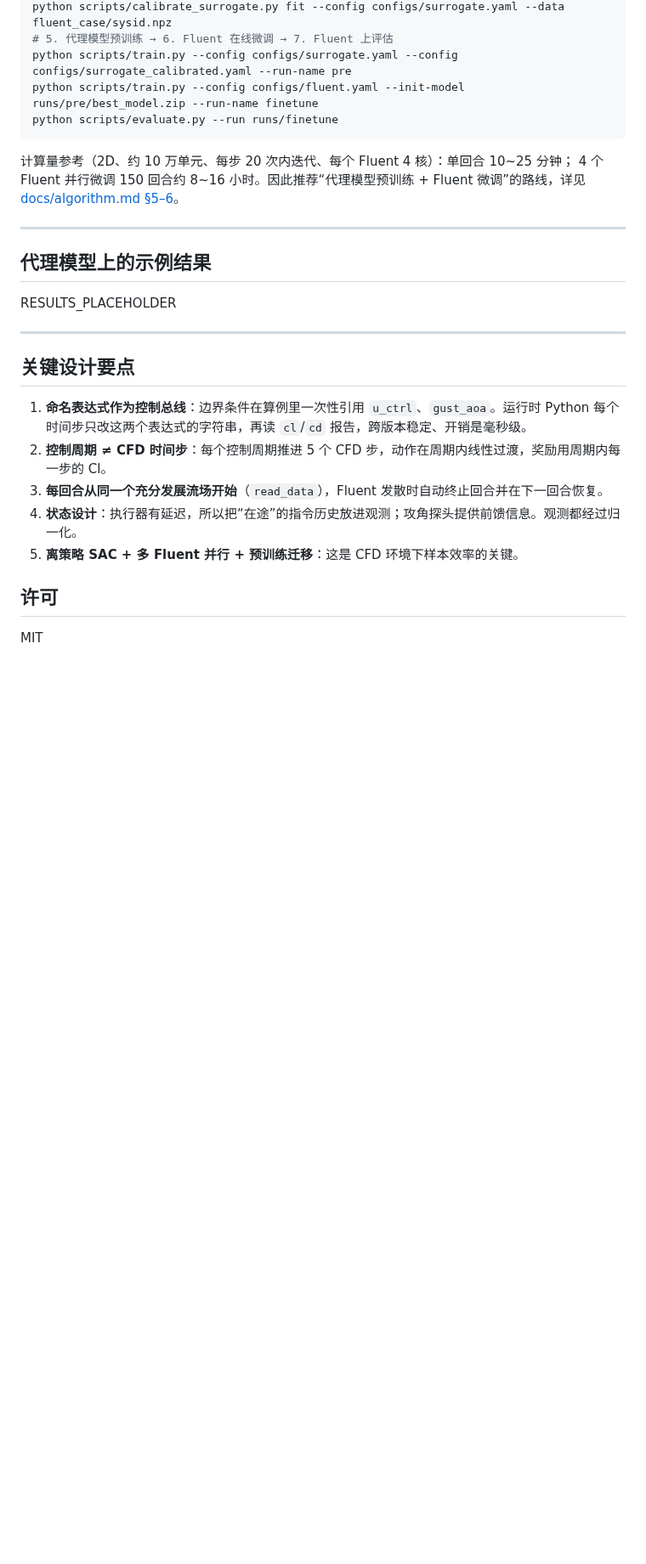
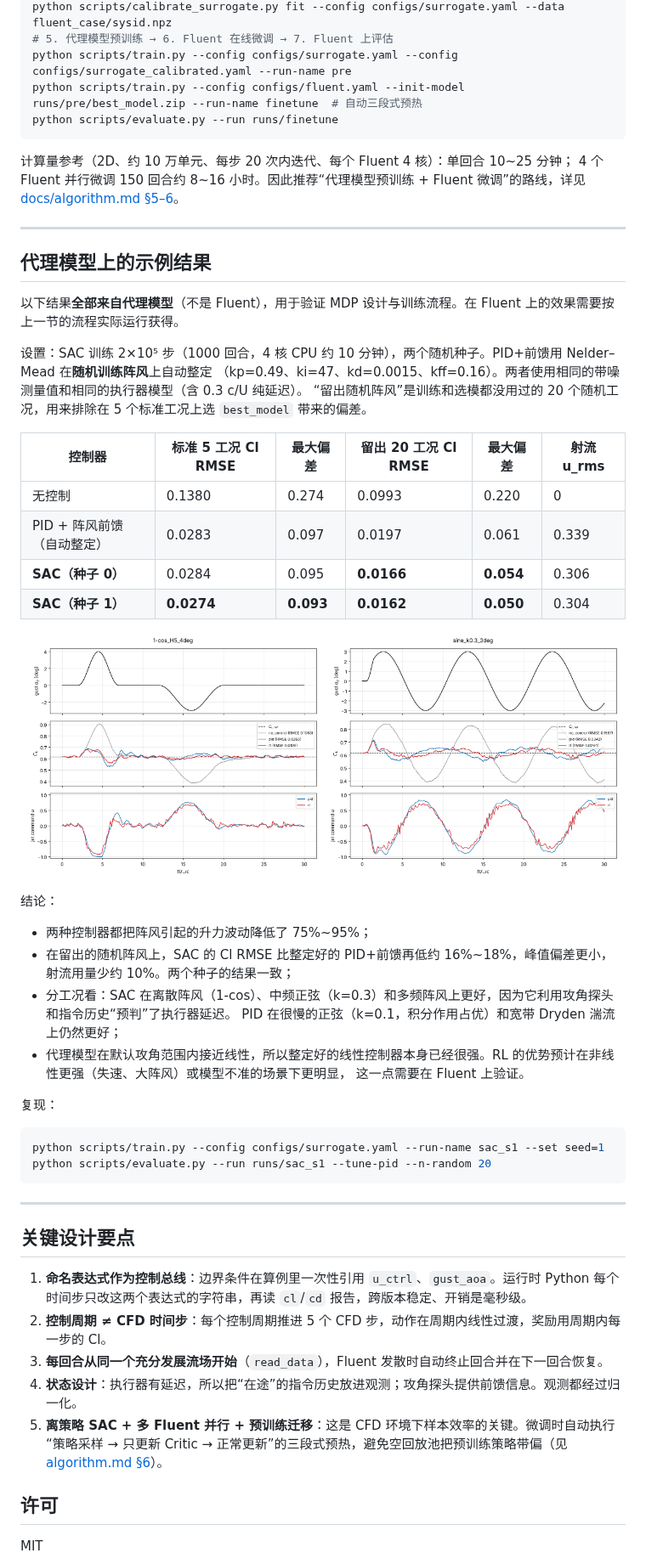
Before and after one commit to chenchen-cc88/chenchen, a Markdown page: README.md, the part around one of its changes. Shown at 85% size. Drawn GitHub-style; pictures changed too: docs/images/result_1cos.png (added), docs/images/result_sine_k03.png (added); blank space fills up the shorter version.

````diff
--- a/README.md
+++ b/README.md
@@ -106,7 +106,7 @@ python scripts/calibrate_surrogate.py collect --config configs/fluent.yaml --out
 python scripts/calibrate_surrogate.py fit --config configs/surrogate.yaml --data fluent_case/sysid.npz
 # 5. 代理模型预训练 → 6. Fluent 在线微调 → 7. Fluent 上评估
 python scripts/train.py --config configs/surrogate.yaml --config configs/surrogate_calibrated.yaml --run-name pre
-python scripts/train.py --config configs/fluent.yaml --init-model runs/pre/best_model.zip --run-name finetune
+python scripts/train.py --config configs/fluent.yaml --init-model runs/pre/best_model.zip --run-name finetune  # 自动三段式预热
 python scripts/evaluate.py --run runs/finetune
 ```
 
@@ -117,7 +117,39 @@ python scripts/evaluate.py --run runs/finetune
 
 ## 代理模型上的示例结果
 
-RESULTS_PLACEHOLDER
+以下结果**全部来自代理模型**（不是 Fluent），用于验证 MDP 设计与训练流程。在 Fluent 上的效果需要按上一节的流程实际运行获得。
+
+设置：SAC 训练 2×10⁵ 步（1000 回合，4 核 CPU 约 10 分钟），两个随机种子。PID+前馈用 Nelder–Mead 在**随机训练阵风**上自动整定
+（kp=0.49、ki=47、kd=0.0015、kff=0.16）。两者使用相同的带噪测量值和相同的执行器模型（含 0.3 c/U 纯延迟）。
+“留出随机阵风”是训练和选模都没用过的 20 个随机工况，用来排除在 5 个标准工况上选 `best_model` 带来的偏差。
+
+| 控制器 | 标准 5 工况 Cl RMSE | 最大偏差 | 留出 20 工况 Cl RMSE | 最大偏差 | 射流 u_rms |
+|---|---|---|---|---|---|
+| 无控制 | 0.1380 | 0.274 | 0.0993 | 0.220 | 0 |
+| PID + 阵风前馈（自动整定） | 0.0283 | 0.097 | 0.0197 | 0.061 | 0.339 |
+| **SAC（种子 0）** | 0.0284 | 0.095 | **0.0166** | **0.054** | 0.306 |
+| **SAC（种子 1）** | **0.0274** | **0.093** | **0.0162** | **0.050** | 0.304 |
+
+<p align="center">
+  <img src="docs/images/result_1cos.png" width="49%" alt="1-cos 离散阵风">
+  <img src="docs/images/result_sine_k03.png" width="49%" alt="正弦阵风 k=0.3">
+</p>
+
+结论：
+
+* 两种控制器都把阵风引起的升力波动降低了 75%~95%；
+* 在留出的随机阵风上，SAC 的 Cl RMSE 比整定好的 PID+前馈再低约 16%~18%，峰值偏差更小，射流用量少约 10%。两个种子的结果一致；
+* 分工况看：SAC 在离散阵风（1-cos）、中频正弦（k=0.3）和多频阵风上更好，因为它利用攻角探头和指令历史“预判”了执行器延迟。
+  PID 在很慢的正弦（k=0.1，积分作用占优）和宽带 Dryden 湍流上仍然更好；
+* 代理模型在默认攻角范围内接近线性，所以整定好的线性控制器本身已经很强。RL 的优势预计在非线性更强（失速、大阵风）或模型不准的场景下更明显，
+  这一点需要在 Fluent 上验证。
+
+复现：
+
+```bash
+python scripts/train.py --config configs/surrogate.yaml --run-name sac_s1 --set seed=1
+python scripts/evaluate.py --run runs/sac_s1 --tune-pid --n-random 20
+```
 
 ---
 
@@ -127,7 +159,7 @@ RESULTS_PLACEHOLDER
 2. **控制周期 ≠ CFD 时间步**：每个控制周期推进 5 个 CFD 步，动作在周期内线性过渡，奖励用周期内每一步的 Cl。
 3. **每回合从同一个充分发展流场开始**（`read_data`），Fluent 发散时自动终止回合并在下一回合恢复。
 4. **状态设计**：执行器有延迟，所以把“在途”的指令历史放进观测；攻角探头提供前馈信息。观测都经过归一化。
-5. **离策略 SAC + 多 Fluent 并行 + 预训练迁移**：这是 CFD 环境下样本效率的关键。
+5. **离策略 SAC + 多 Fluent 并行 + 预训练迁移**：这是 CFD 环境下样本效率的关键。微调时自动执行“策略采样 → 只更新 Critic → 正常更新”的三段式预热，避免空回放池把预训练策略带偏（见 [algorithm.md §6](docs/algorithm.md)）。
 
 ## 许可
 
````
Also changed, not shown: other parts of README.md (+4 -4 lines), docs/algorithm.md (+21 -3 lines), 7 other files.
